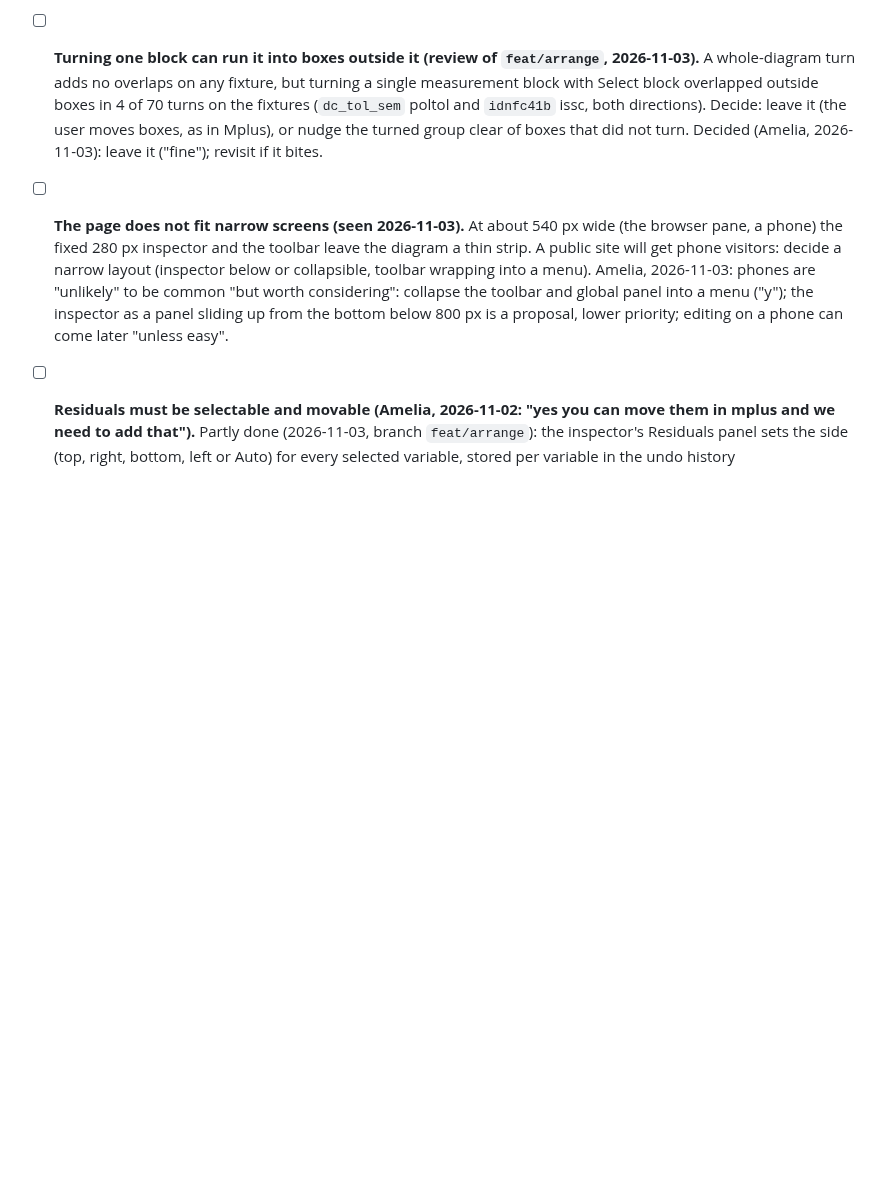
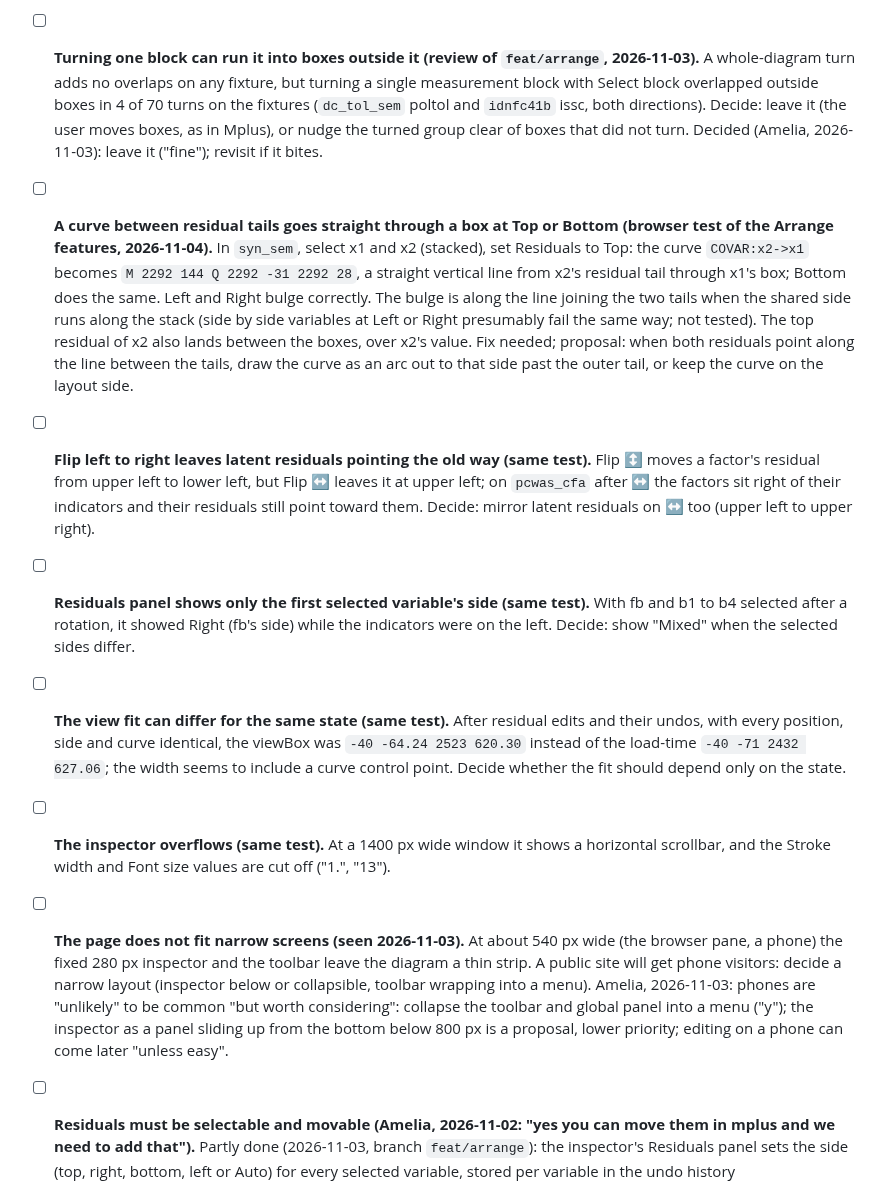
Before and after one commit to amelia-m/mplusplus, a Markdown page: TODO.md, the part around the change. Rendered like a GitHub page; blank space fills up the shorter version.

Commit message:
Log the Arrange browser test findings
Co-Authored-By: Claude Opus 5.5 <noreply@anthropic.com>

```diff
--- a/TODO.md
+++ b/TODO.md
@@ -37,6 +37,11 @@ synthetic fixtures in `dgm/` (see `dgm/README.md`).
 - [ ] **A picker for recent autosaved diagrams.** Slots per tab, a cap of 5 closed tabs' slots and eviction when storage fills are built (`app/src/state/autosaveController.ts`, 2026-11-03). A new tab offers the most recent closed tab's diagram (Open). Still open: a list of all the kept diagrams with names and dates to choose from. Decided (Amelia, 2026-11-03, "y"): an Open recent menu in the toolbar listing the kept diagrams (file name, time saved, this tab or a closed tab), opening one as Open does now, with a remove button for closed tabs' diagrams only.
 - [x] **Autosave with two tabs open (done 2026-11-03: a slot per tab).** Tried first: one shared slot owned by one tab through a browser lock (Amelia's option 2). Four review rounds kept finding ways a tab could lose its diagram (a slow reload taken for a close, two waiting tabs racing), because tabs had to agree who owned the shared slot. Amelia, 2026-11-03: "y" to replacing it with a slot per tab (option 3) and moving the logic into `AutosaveController` with tests. Tabs now never share a slot. A first per-tab version restored a closed tab's diagram into every new tab automatically; its review found that copies crowded out other diagrams and Discard could delete another tab's original. Amelia, 2026-11-03: "y" to "offer, don't take" (a new tab offers, Open writes nothing until an edit, Discard deletes only the tab's own slot, nothing else is deleted without the lock API, the open tabs are re-checked before freeing space). Still unchecked: whether the lock API works when the built app is opened from `file://` (where it does not, nothing of another tab is deleted, and a duplicated tab is spotted over `BroadcastChannel`). Known gap: closing a tab within about half a second of a reload, before its id is claimed, loses a file loaded in that moment.
 - [ ] **Turning one block can run it into boxes outside it (review of `feat/arrange`, 2026-11-03).** A whole-diagram turn adds no overlaps on any fixture, but turning a single measurement block with Select block overlapped outside boxes in 4 of 70 turns on the fixtures (`dc_tol_sem` poltol and `idnfc41b` issc, both directions). Decide: leave it (the user moves boxes, as in Mplus), or nudge the turned group clear of boxes that did not turn. Decided (Amelia, 2026-11-03): leave it ("fine"); revisit if it bites.
+- [ ] **A curve between residual tails goes straight through a box at Top or Bottom (browser test of the Arrange features, 2026-11-04).** In `syn_sem`, select x1 and x2 (stacked), set Residuals to Top: the curve `COVAR:x2->x1` becomes `M 2292 144 Q 2292 -31 2292 28`, a straight vertical line from x2's residual tail through x1's box; Bottom does the same. Left and Right bulge correctly. The bulge is along the line joining the two tails when the shared side runs along the stack (side by side variables at Left or Right presumably fail the same way; not tested). The top residual of x2 also lands between the boxes, over x2's value. Fix needed; proposal: when both residuals point along the line between the tails, draw the curve as an arc out to that side past the outer tail, or keep the curve on the layout side.
+- [ ] **Flip left to right leaves latent residuals pointing the old way (same test).** Flip ↕ moves a factor's residual from upper left to lower left, but Flip ↔ leaves it at upper left; on `pcwas_cfa` after ↔ the factors sit right of their indicators and their residuals still point toward them. Decide: mirror latent residuals on ↔ too (upper left to upper right).
+- [ ] **Residuals panel shows only the first selected variable's side (same test).** With fb and b1 to b4 selected after a rotation, it showed Right (fb's side) while the indicators were on the left. Decide: show "Mixed" when the selected sides differ.
+- [ ] **The view fit can differ for the same state (same test).** After residual edits and their undos, with every position, side and curve identical, the viewBox was `-40 -64.24 2523 620.30` instead of the load-time `-40 -71 2432 627.06`; the width seems to include a curve control point. Decide whether the fit should depend only on the state.
+- [ ] **The inspector overflows (same test).** At a 1400 px wide window it shows a horizontal scrollbar, and the Stroke width and Font size values are cut off ("1.", "13").
 - [ ] **The page does not fit narrow screens (seen 2026-11-03).** At about 540 px wide (the browser pane, a phone) the fixed 280 px inspector and the toolbar leave the diagram a thin strip. A public site will get phone visitors: decide a narrow layout (inspector below or collapsible, toolbar wrapping into a menu). Amelia, 2026-11-03: phones are "unlikely" to be common "but worth considering": collapse the toolbar and global panel into a menu ("y"); the inspector as a panel sliding up from the bottom below 800 px is a proposal, lower priority; editing on a phone can come later "unless easy".
 - [ ] **Residuals must be selectable and movable (Amelia, 2026-11-02: "yes you can move them in mplus and we need to add that").** Partly done (2026-11-03, branch `feat/arrange`): the inspector's Residuals panel sets the side (top, right, bottom, left or Auto) for every selected variable, stored per variable in the undo history (`residualSides`), and rotations turn residual sides. Still open: dragging a residual to any angle, a hit area so a residual can be selected on its own, residual style and hide. Needed for parity with Mplus, whose `.mdg` keeps residuals as their own objects (`diagrammer.Residual`). Decided (Amelia, 2026-11-02): a residual can be moved to any angle around its variable ("y"); stored per variable in the undo history like `positions` ("y"); the inspector offers side, style and hide ("y"). Length stays fixed: "not sure we need length to be adjustable. don't build now. might add much later". How Mplus constrains a residual's movement is being read from controlled `.mdg` saves (`_scratch/dgm-save-test/residuals/`).
 - [ ] **Residual arrows and values bypass the style cascade (review of `feat/sem-layout`, 2026-11-02).** `renderResiduals` in `app/src/render/svg.ts` draws them in a fixed colour and 12 px font; edge label settings do not reach them and the inspector cannot select them. Decision: style them through the cascade like edges (selectable, with their own overrides), or follow the global label settings only?
```
